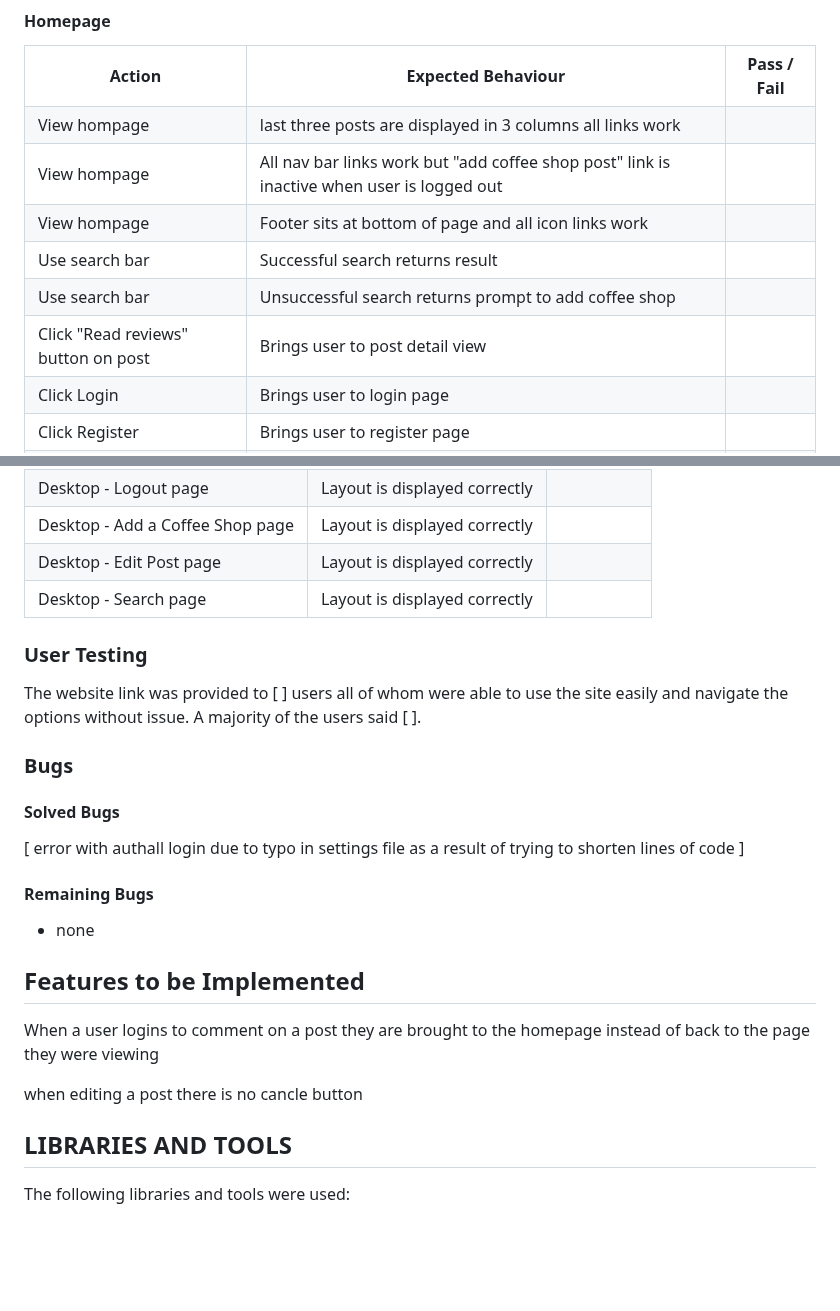
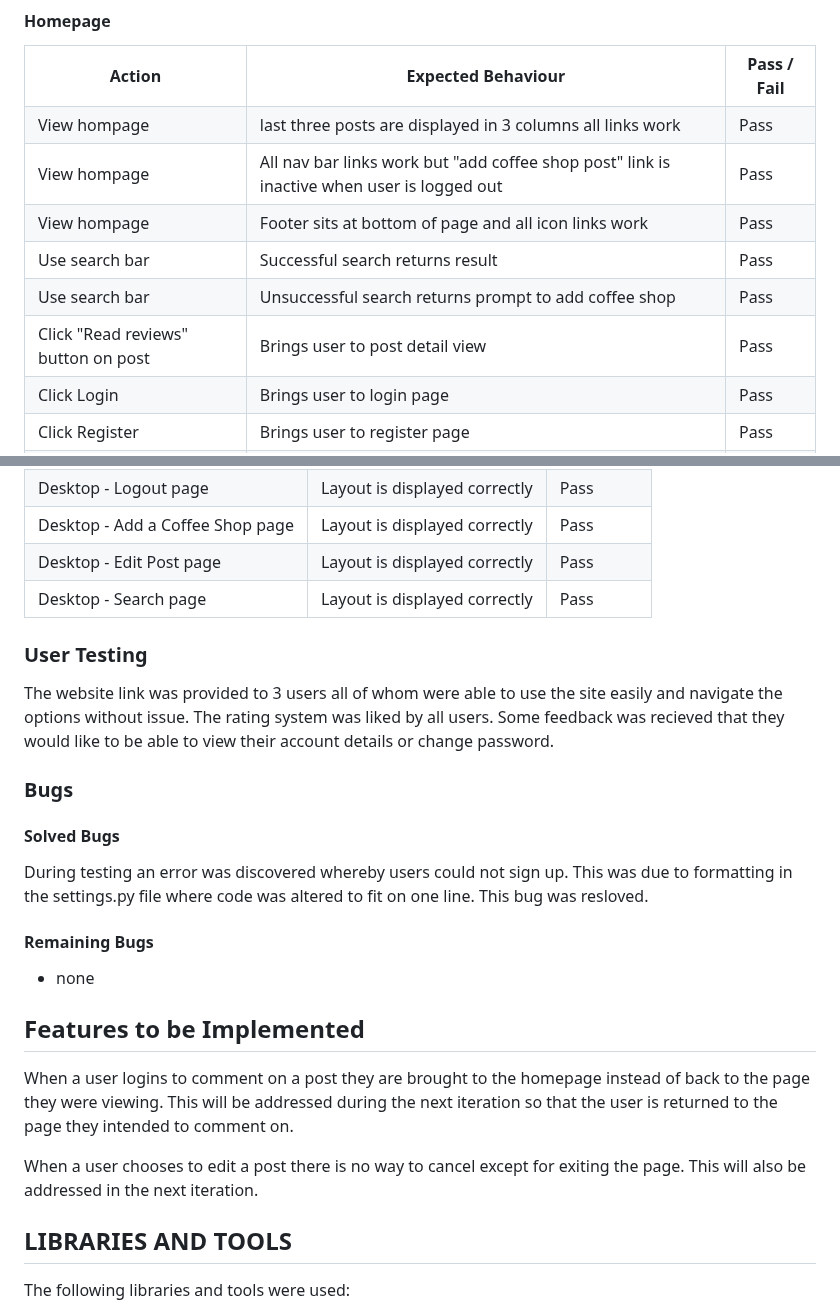
Before and after one commit to tomkelly111/Beansters, a Markdown page: README.md, 2 parts joined by grey strips. Drawn GitHub-style; blank space fills up the shorter version.

```diff
--- a/README.md
+++ b/README.md
@@ -232,42 +232,42 @@ Accessibility - I confirmed the code used is accessible by using lighthouse in d
             <tr>
               <td>View hompage</td>
               <td>last three posts are displayed in 3 columns all links work</td>
-              <td></td>
+              <td>Pass</td>
             </tr>
             <tr>
               <td>View hompage</td>
               <td>All nav bar links work but "add coffee shop post" link is inactive when user is logged out</td>
-              <td></td>
+              <td>Pass</td>
             </tr>
             <tr>
               <td>View hompage</td>
               <td>Footer sits at bottom of page and all icon links work</td>
-              <td></td>
+              <td>Pass</td>
             </tr>
             <tr>
               <td>Use search bar</td>
               <td>Successful search returns result</td>
-              <td></td>
+              <td>Pass</td>
             </tr>
 	<tr>
               <td>Use search bar</td>
               <td>Unsuccessful search returns prompt to add coffee shop</td>
-              <td></td>
+              <td>Pass</td>
             </tr>
             <tr>
               <td>Click "Read reviews" button on post</td>
               <td>Brings user to post detail view</td>
-              <td></td>
+              <td>Pass</td>
             </tr>
             <tr>
               <td>Click Login</td>
               <td>Brings user to login page</td>
-              <td></td>
+              <td>Pass</td>
             </tr>
             <tr>
               <td>Click Register</td>
               <td>Brings user to register page</td>
-              <td></td>
+              <td>Pass</td>
             </tr>
             <tr>
               <td>Click Add a Coffee Shop</td>
@@ -500,40 +484,40 @@ Accessibility - I confirmed the code used is accessible by using lighthouse in d
             <tr>
               <td>Desktop - Logout page</td>
               <td>Layout is displayed correctly</td>
-              <td></td>
+              <td>Pass</td>
             </tr>
             <tr>
               <td>Desktop - Add a Coffee Shop page</td>
               <td>Layout is displayed correctly</td>
-              <td></td>
+              <td>Pass</td>
             </tr>
             <tr>
               <td>Desktop - Edit Post page</td>
               <td>Layout is displayed correctly</td>
-              <td></td>
+              <td>Pass</td>
             </tr>
             <tr>
               <td>Desktop - Search page</td>
               <td>Layout is displayed correctly</td>
-              <td></td>
+              <td>Pass</td>
             </tr>
 </table>
 
 
 ### User Testing
-The website link was provided to [ ] users all of whom were able to use the site easily and navigate the options without issue. A majority of the users said [ ].
+The website link was provided to 3 users all of whom were able to use the site easily and navigate the options without issue. The rating system was liked by all users. Some feedback was recieved that they would like to be able to view their account details or change password.
 
 ### Bugs
 #### Solved Bugs
-[ error with authall login due to typo in settings file as a result of trying to shorten lines of code ]
+During testing an error was discovered whereby users could not sign up. This was due to formatting in the settings.py file where code was altered to fit on one line. This bug was resloved.
 
 #### Remaining Bugs
 - none
 
 ## Features to be Implemented
-When a user logins to comment on a post they are brought to the homepage instead of back to the page they were viewing
+When a user logins to comment on a post they are brought to the homepage instead of back to the page they were viewing. This will be addressed during the next iteration so that the user is returned to the page they intended to comment on.
 
-when editing a post there is no cancle button
+When a user chooses to edit a post there is no way to cancel except for exiting the page. This will also be addressed in the next iteration.
 
 ## LIBRARIES AND TOOLS
 The following libraries and tools were used:
```
Also changed, not shown: other parts of README.md (+53 -69 lines).
